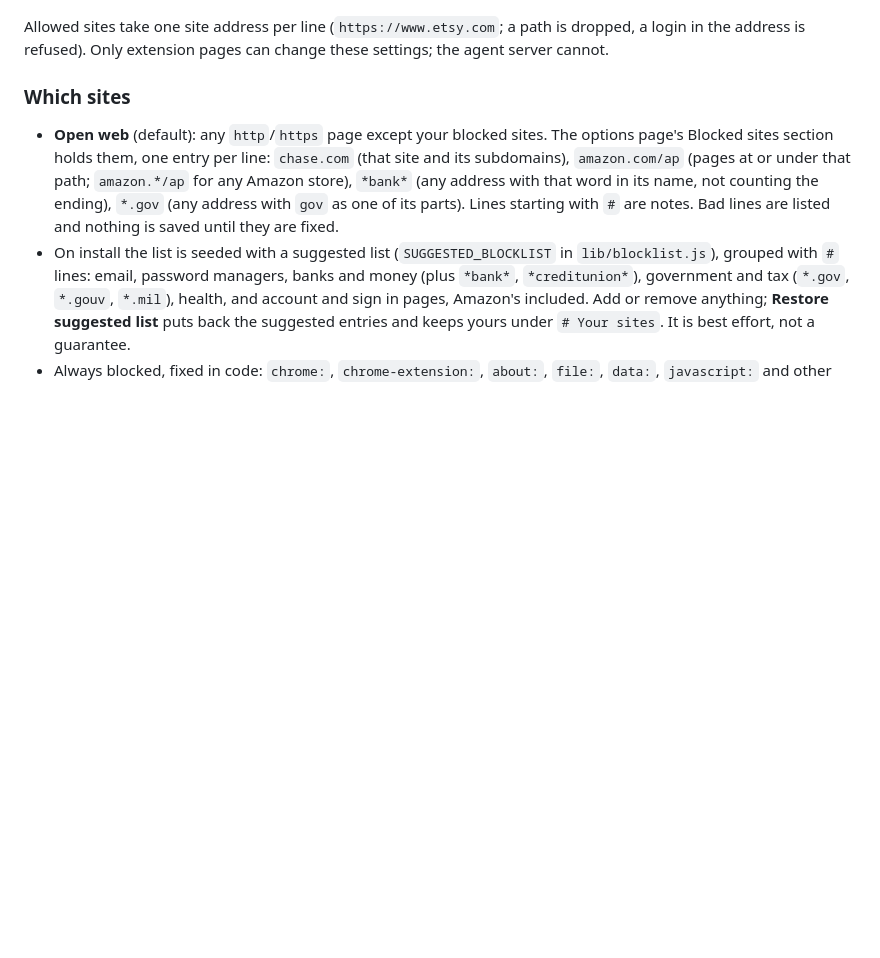
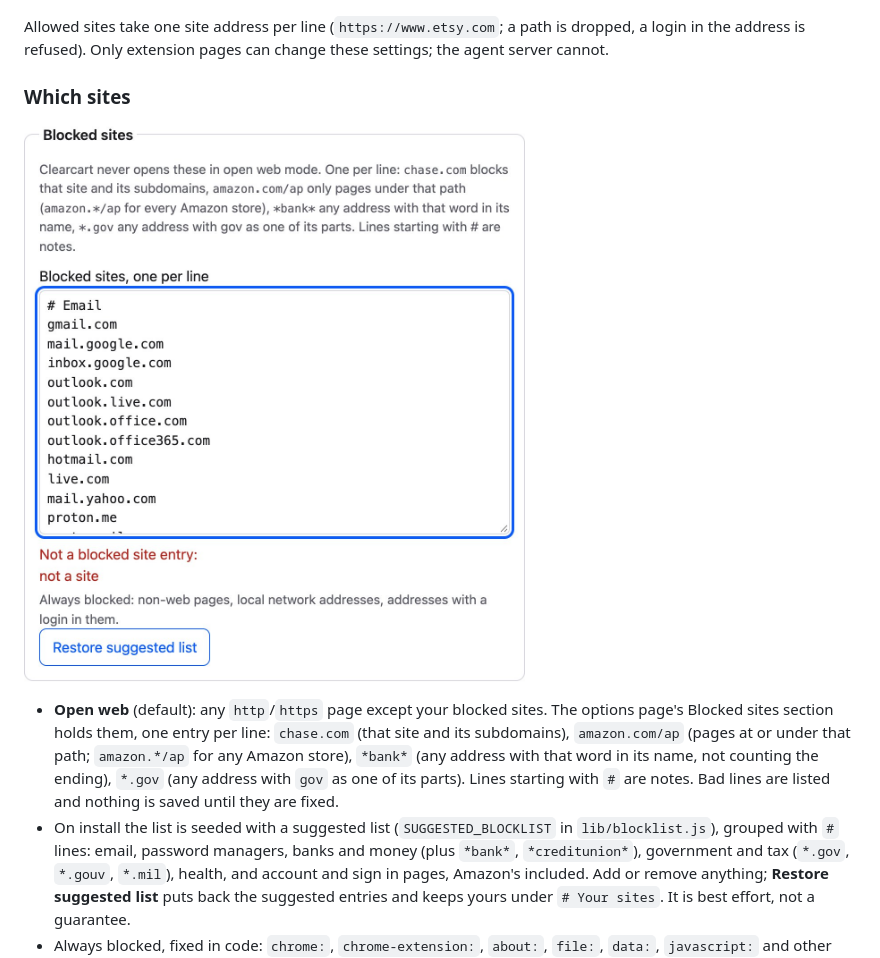
Before and after one commit to SebA-R/orbi, a Markdown page: extension/README.md, the part around the change. GitHub-like rendering; pictures changed too: docs/images/options-blocked-sites.jpg (added); blank space fills up the shorter version.

Commit message:
docs(ext): screenshot of the Blocked sites section
Co-Authored-By: Claude Opus 5.5 (1M context) <noreply@anthropic.com>

```diff
--- a/extension/README.md
+++ b/extension/README.md
@@ -36,6 +36,8 @@ To switch back to Open Claude in Chrome, remove `CLEARCART_BROWSER=ext` and rest
 Allowed sites take one site address per line (`https://www.etsy.com`; a path is dropped, a login in the address is refused). Only extension pages can change these settings; the agent server cannot.
 
 ### Which sites
+
+![The Blocked sites section of the options page, with a bad line flagged](../docs/images/options-blocked-sites.jpg)
 
 - **Open web** (default): any `http`/`https` page except your blocked sites. The options page's Blocked sites section holds them, one entry per line: `chase.com` (that site and its subdomains), `amazon.com/ap` (pages at or under that path; `amazon.*/ap` for any Amazon store), `*bank*` (any address with that word in its name, not counting the ending), `*.gov` (any address with `gov` as one of its parts). Lines starting with `#` are notes. Bad lines are listed and nothing is saved until they are fixed.
 - On install the list is seeded with a suggested list (`SUGGESTED_BLOCKLIST` in `lib/blocklist.js`), grouped with `#` lines: email, password managers, banks and money (plus `*bank*`, `*creditunion*`), government and tax (`*.gov`, `*.gouv`, `*.mil`), health, and account and sign in pages, Amazon's included. Add or remove anything; **Restore suggested list** puts back the suggested entries and keeps yours under `# Your sites`. It is best effort, not a guarantee.
```
